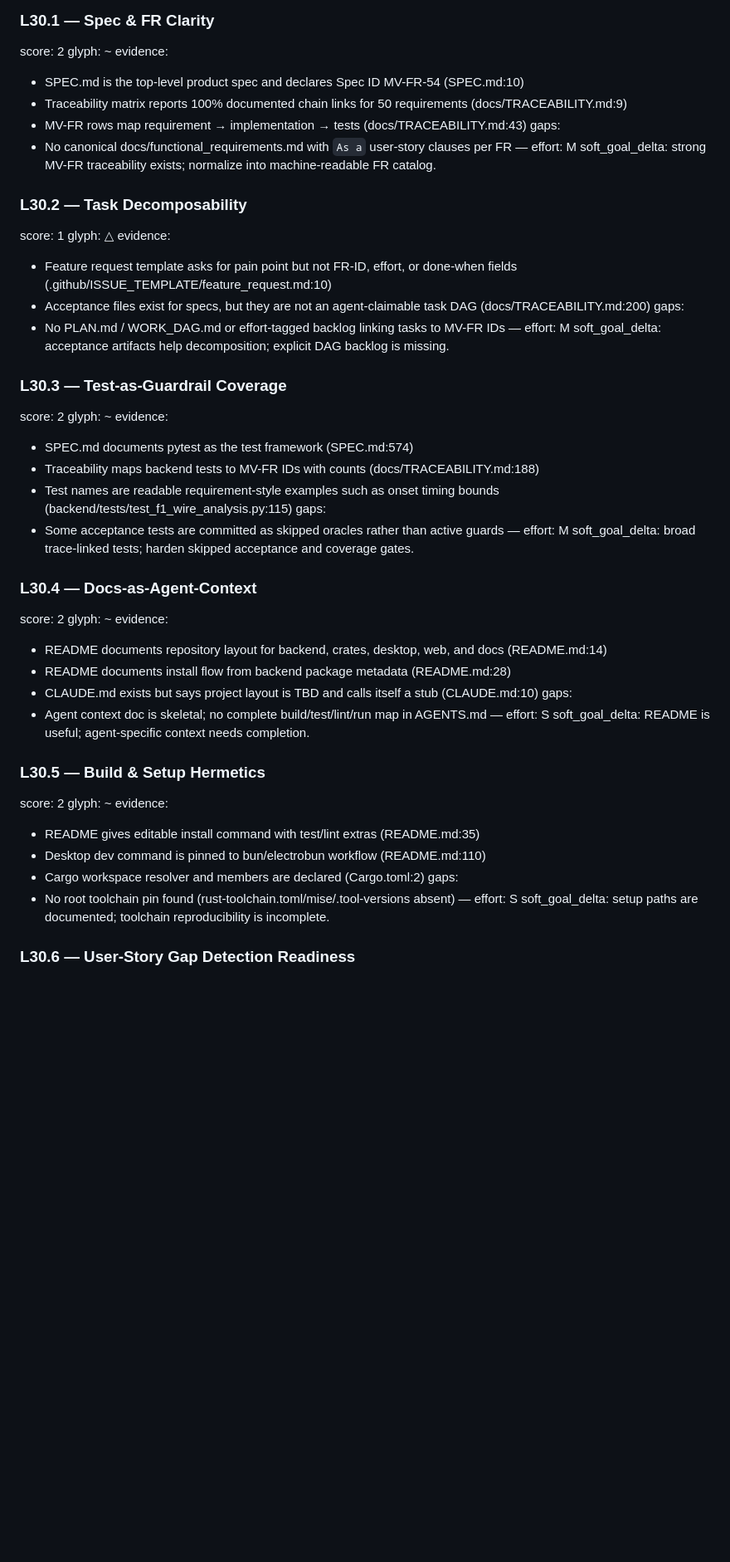
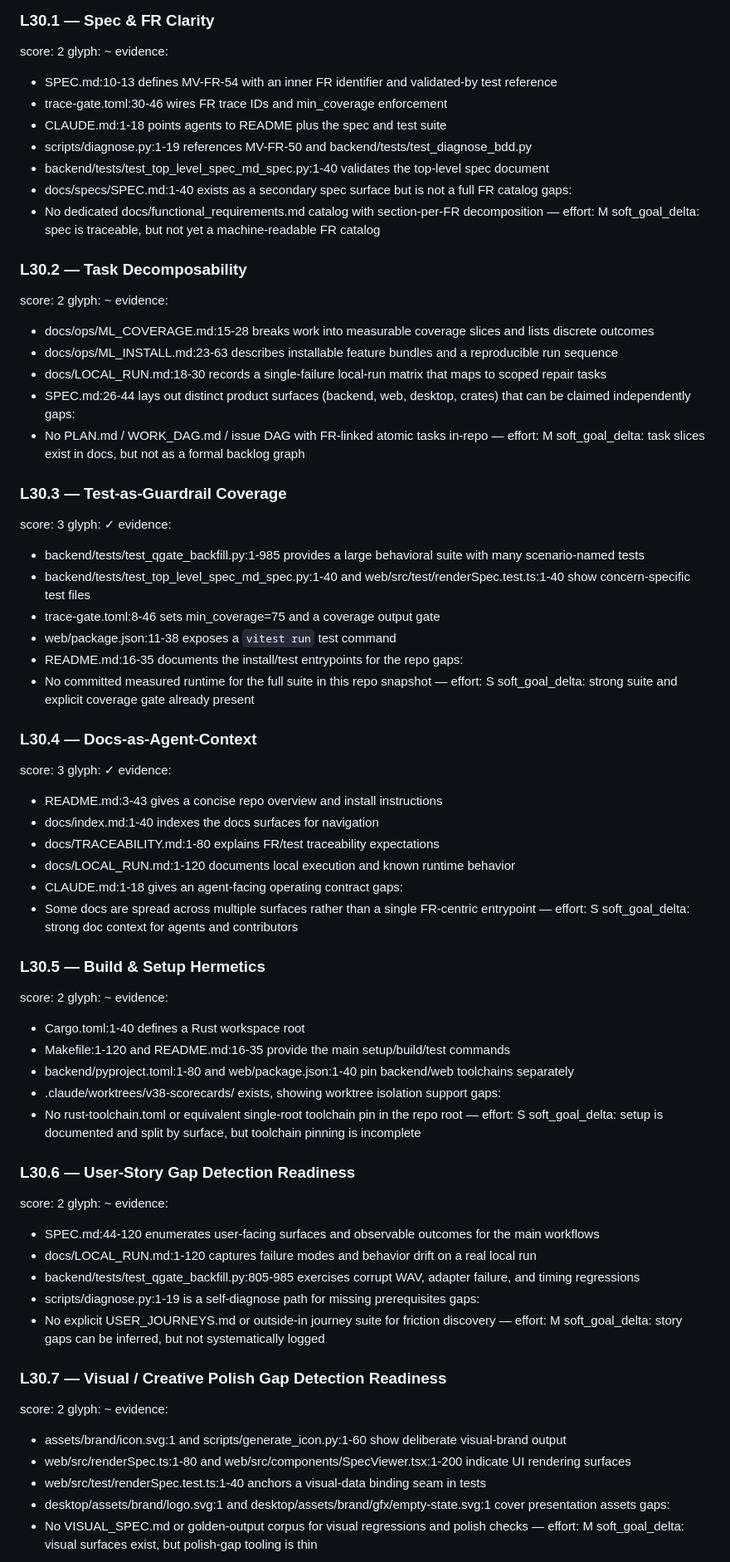
Before and after one commit to KooshaPari/Melosviz, a Markdown page: audit/.lane-c03/C03.md, the part around one of its changes. Shown at 83% size. GitHub-like rendering; blank space fills up the shorter version.

```diff
--- a/audit/.lane-c03/C03.md
+++ b/audit/.lane-c03/C03.md
@@ -3,50 +3,81 @@ CLUSTER_START cluster=C03 repo=MelosViz pillars=L30 date=2026-07-05
 ### L30.1 — Spec & FR Clarity
 score: 2  glyph: ~
 evidence:
-  - SPEC.md is the top-level product spec and declares Spec ID MV-FR-54 (SPEC.md:10)
-  - Traceability matrix reports 100% documented chain links for 50 requirements (docs/TRACEABILITY.md:9)
-  - MV-FR rows map requirement → implementation → tests (docs/TRACEABILITY.md:43)
+  - SPEC.md:10-13 defines MV-FR-54 with an inner FR identifier and validated-by test reference
+  - trace-gate.toml:30-46 wires FR trace IDs and min_coverage enforcement
+  - CLAUDE.md:1-18 points agents to README plus the spec and test suite
+  - scripts/diagnose.py:1-19 references MV-FR-50 and backend/tests/test_diagnose_bdd.py
+  - backend/tests/test_top_level_spec_md_spec.py:1-40 validates the top-level spec document
+  - docs/specs/SPEC.md:1-40 exists as a secondary spec surface but is not a full FR catalog
 gaps:
-  - No canonical docs/functional_requirements.md with `As a` user-story clauses per FR — effort: M
-soft_goal_delta: strong MV-FR traceability exists; normalize into machine-readable FR catalog.
+  - No dedicated docs/functional_requirements.md catalog with section-per-FR decomposition — effort: M
+soft_goal_delta: spec is traceable, but not yet a machine-readable FR catalog
 
 ### L30.2 — Task Decomposability
-score: 1  glyph: △
+score: 2  glyph: ~
 evidence:
-  - Feature request template asks for pain point but not FR-ID, effort, or done-when fields (.github/ISSUE_TEMPLATE/feature_request.md:10)
-  - Acceptance files exist for specs, but they are not an agent-claimable task DAG (docs/TRACEABILITY.md:200)
+  - docs/ops/ML_COVERAGE.md:15-28 breaks work into measurable coverage slices and lists discrete outcomes
+  - docs/ops/ML_INSTALL.md:23-63 describes installable feature bundles and a reproducible run sequence
+  - docs/LOCAL_RUN.md:18-30 records a single-failure local-run matrix that maps to scoped repair tasks
+  - SPEC.md:26-44 lays out distinct product surfaces (backend, web, desktop, crates) that can be claimed independently
 gaps:
-  - No PLAN.md / WORK_DAG.md or effort-tagged backlog linking tasks to MV-FR IDs — effort: M
-soft_goal_delta: acceptance artifacts help decomposition; explicit DAG backlog is missing.
+  - No PLAN.md / WORK_DAG.md / issue DAG with FR-linked atomic tasks in-repo — effort: M
+soft_goal_delta: task slices exist in docs, but not as a formal backlog graph
 
 ### L30.3 — Test-as-Guardrail Coverage
-score: 2  glyph: ~
+score: 3  glyph: ✓
 evidence:
-  - SPEC.md documents pytest as the test framework (SPEC.md:574)
-  - Traceability maps backend tests to MV-FR IDs with counts (docs/TRACEABILITY.md:188)
-  - Test names are readable requirement-style examples such as onset timing bounds (backend/tests/test_f1_wire_analysis.py:115)
+  - backend/tests/test_qgate_backfill.py:1-985 provides a large behavioral suite with many scenario-named tests
+  - backend/tests/test_top_level_spec_md_spec.py:1-40 and web/src/test/renderSpec.test.ts:1-40 show concern-specific test files
+  - trace-gate.toml:8-46 sets min_coverage=75 and a coverage output gate
+  - web/package.json:11-38 exposes a `vitest run` test command
+  - README.md:16-35 documents the install/test entrypoints for the repo
 gaps:
-  - Some acceptance tests are committed as skipped oracles rather than active guards — effort: M
-soft_goal_delta: broad trace-linked tests; harden skipped acceptance and coverage gates.
+  - No committed measured runtime for the full suite in this repo snapshot — effort: S
+soft_goal_delta: strong suite and explicit coverage gate already present
 
 ### L30.4 — Docs-as-Agent-Context
-score: 2  glyph: ~
+score: 3  glyph: ✓
 evidence:
-  - README documents repository layout for backend, crates, desktop, web, and docs (README.md:14)
-  - README documents install flow from backend package metadata (README.md:28)
-  - CLAUDE.md exists but says project layout is TBD and calls itself a stub (CLAUDE.md:10)
+  - README.md:3-43 gives a concise repo overview and install instructions
+  - docs/index.md:1-40 indexes the docs surfaces for navigation
+  - docs/TRACEABILITY.md:1-80 explains FR/test traceability expectations
+  - docs/LOCAL_RUN.md:1-120 documents local execution and known runtime behavior
+  - CLAUDE.md:1-18 gives an agent-facing operating contract
 gaps:
-  - Agent context doc is skeletal; no complete build/test/lint/run map in AGENTS.md — effort: S
-soft_goal_delta: README is useful; agent-specific context needs completion.
+  - Some docs are spread across multiple surfaces rather than a single FR-centric entrypoint — effort: S
+soft_goal_delta: strong doc context for agents and contributors
 
 ### L30.5 — Build & Setup Hermetics
 score: 2  glyph: ~
 evidence:
-  - README gives editable install command with test/lint extras (README.md:35)
-  - Desktop dev command is pinned to bun/electrobun workflow (README.md:110)
-  - Cargo workspace resolver and members are declared (Cargo.toml:2)
+  - Cargo.toml:1-40 defines a Rust workspace root
+  - Makefile:1-120 and README.md:16-35 provide the main setup/build/test commands
+  - backend/pyproject.toml:1-80 and web/package.json:1-40 pin backend/web toolchains separately
+  - .claude/worktrees/v38-scorecards/ exists, showing worktree isolation support
 gaps:
-  - No root toolchain pin found (rust-toolchain.toml/mise/.tool-versions absent) — effort: S
-soft_goal_delta: setup paths are documented; toolchain reproducibility is incomplete.
+  - No rust-toolchain.toml or equivalent single-root toolchain pin in the repo root — effort: S
+soft_goal_delta: setup is documented and split by surface, but toolchain pinning is incomplete
 
 ### L30.6 — User-Story Gap Detection Readiness
+score: 2  glyph: ~
+evidence:
+  - SPEC.md:44-120 enumerates user-facing surfaces and observable outcomes for the main workflows
+  - docs/LOCAL_RUN.md:1-120 captures failure modes and behavior drift on a real local run
+  - backend/tests/test_qgate_backfill.py:805-985 exercises corrupt WAV, adapter failure, and timing regressions
+  - scripts/diagnose.py:1-19 is a self-diagnose path for missing prerequisites
+gaps:
+  - No explicit USER_JOURNEYS.md or outside-in journey suite for friction discovery — effort: M
+soft_goal_delta: story gaps can be inferred, but not systematically logged
+
+### L30.7 — Visual / Creative Polish Gap Detection Readiness
+score: 2  glyph: ~
+evidence:
+  - assets/brand/icon.svg:1 and scripts/generate_icon.py:1-60 show deliberate visual-brand output
+  - web/src/renderSpec.ts:1-80 and web/src/components/SpecViewer.tsx:1-200 indicate UI rendering surfaces
+  - web/src/test/renderSpec.test.ts:1-40 anchors a visual-data binding seam in tests
+  - desktop/assets/brand/logo.svg:1 and desktop/assets/brand/gfx/empty-state.svg:1 cover presentation assets
+gaps:
+  - No VISUAL_SPEC.md or golden-output corpus for visual regressions and polish checks — effort: M
+soft_goal_delta: visual surfaces exist, but polish-gap tooling is thin
+
```
Also changed, not shown: other parts of audit/.lane-c03/C03.md (+33 -49 lines).
